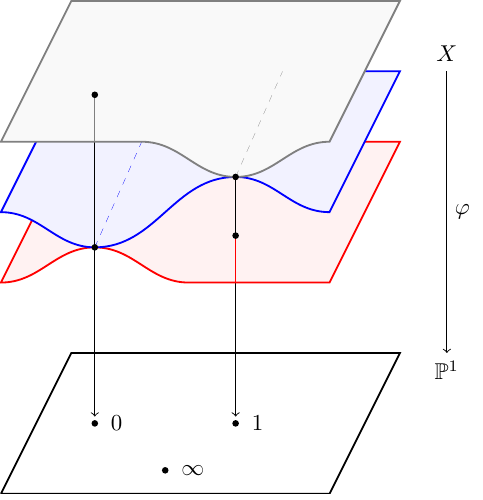
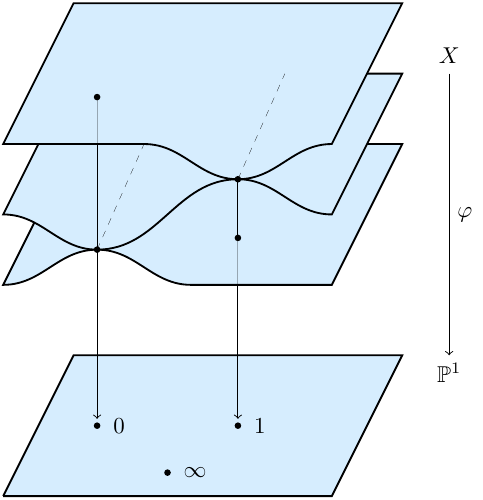
Before and after one commit to Vectornaut/chorno-belyi, a LaTeX figure (docs/images/belyi_image_alone.tex): the whole page. Compiled offline with pdfLaTeX.

Commit message:
Match site color scheme

```diff
--- a/docs/images/belyi_image_alone.tex
+++ b/docs/images/belyi_image_alone.tex
@@ -1,4 +1,4 @@
-\documentclass{standalone}
+\documentclass[border=1pt]{standalone}
 
 \usepackage{amssymb}
 \usepackage{tikz}
@@ -6,39 +6,47 @@
 
 \newcommand{\PP}{\mathbb P}
 
+\definecolor{sheet}{HTML}{d6edfe}
+\newcommand{\hiddenline}{black!30!sheet}
+
 \begin{document}
+    \begin{tikzpicture}[scale=.36]
+      % sheet fills
+      \begin{scope}[sheet]
+      \fill (0,9) to[out=0,in=-180] (4,10.5) to[out=0,in=-180] (8,9) -- (14,9) -- (17,15) -- (3,15) -- cycle;
+      \fill (0,12) to[out=0,in=-180] (4,10.5) to[out=0,in=-180] (10,13.5) to[out=0,in=-180] (14,12) -- (17,18) -- (3,18) -- cycle;
+      \fill (0, 15) -- (6,15) to[out=0,in=-180] (10,13.5) to[out=0,in=-180] (14,15) -- (17,21) -- (3,21) -- cycle;
+      \end{scope}
 
-    %\includegraphics[scale=.5]{monodromy.pdf}
-    \begin{tikzpicture}[scale=.36]
-      % sheet 1 fill
-      \fill[red!5!white] (0,9) to[out=0,in=-180] (4,10.5) to[out=0,in=-180] (8,9) -- (14,9) -- (17,15) -- (3,15) -- cycle;
-      % sheet 2 fill
-      \fill[blue!5!white] (0,12) to[out=0,in=-180] (4,10.5) to[out=0,in=-180] (10,13.5) to[out=0,in=-180] (14,12) -- (17,18) -- (3,18) -- cycle;
-      % sheet 3 fill
-      \fill[gray!5!white] (0, 15) -- (6,15) to[out=0,in=-180] (10,13.5) to[out=0,in=-180] (14,15) -- (17,21) -- (3,21) -- cycle;
       % base
-      \draw[thick] (0,0)--(14,0)--(17,6)--(3,6)--(0,0);
+      \draw[thick, fill=sheet] (0,0) -- (14,0) -- (17,6) -- (3,6) -- (0,0);
+
+      % branching
+      \begin{scope}[ultra thin, dashed]
+      \draw (4,10.5)--(6,15);
+      \draw (10,13.5)--(12,18);
+      \end{scope}
+
       % projection to 0
       \draw[<-, black, thin, shorten <=3pt] (4,3) -- (4,15);
-      \draw[gray, thin] (4,15) -- (4,17);
+      \draw[\hiddenline, thin] (4,15) -- (4,17);
+
       % projection to 1
       \draw[<-, black, thin, shorten <=3pt] (10,3) -- (10,9);
-      \draw[red, thin] (10,9) -- (10,11);
+      \draw[\hiddenline, thin] (10,9) -- (10,11);
       \draw[black, thin] (10,11) -- (10,13.5);
-      % branching
-      \draw[blue, ultra thin, dashed] (4,10.5)--(6,15);
-      \draw[gray, ultra thin, dashed] (10,13.5)--(12,18);
-      % sheet 1 outline
+
+      % sheet outlines
       % we can't intersect with the sheet 2 fill because the intersections library
       % can't handle parallel lines
       % https://tex.stackexchange.com/a/581465/6934
       \path[name path=seg-2] (0,12) to[out=0,in=-180] (4,10.5);
       \path[name path=seg-1] (3,15) -- (0,9);
-      \draw[red, thick, name intersections={of=seg-2 and seg-1}] (intersection-1) -- (0,9) to[out=0,in=-180] (4,10.5) to[out=0,in=-180] (8,9) -- (14,9) -- (17,15) -- (15.5,15);
+      \draw[thick, name intersections={of=seg-2 and seg-1}] (intersection-1) -- (0,9) to[out=0,in=-180] (4,10.5) to[out=0,in=-180] (8,9) -- (14,9) -- (17,15) -- (15.5,15);
       % sheet 2 outline
-      \draw[blue, thick] (1.5,15) -- (0,12) to[out=0,in=-180] (4,10.5) to[out=0,in=-180] (10,13.5) to[out=0,in=-180] (14,12) -- (17,18) -- (15.5,18);
+      \draw[thick] (1.5,15) -- (0,12) to[out=0,in=-180] (4,10.5) to[out=0,in=-180] (10,13.5) to[out=0,in=-180] (14,12) -- (17,18) -- (15.5,18);
       % sheet 3 outline
-      \draw[gray, thick] (0, 15) -- (6,15) to[out=0,in=-180] (10,13.5) to[out=0,in=-180] (14,15) -- (17,21) -- (3,21) -- cycle;
+      \draw[thick] (0, 15) -- (6,15) to[out=0,in=-180] (10,13.5) to[out=0,in=-180] (14,15) -- (17,21) -- (3,21) -- cycle;
       % points
       \fill [black] (4,3) circle (4pt);
       \node at (4,3) [label=right:$0$] {};
```
Also changed, not shown: docs/images/belyi-map.png, docs/images/belyi_image_alone.pdf.
